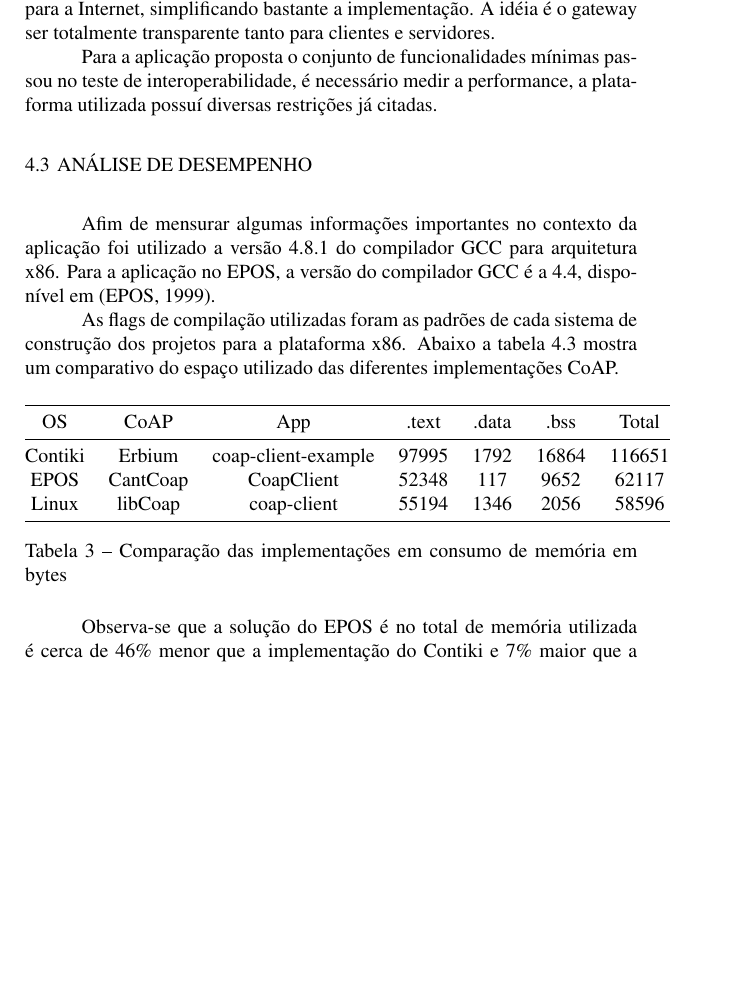
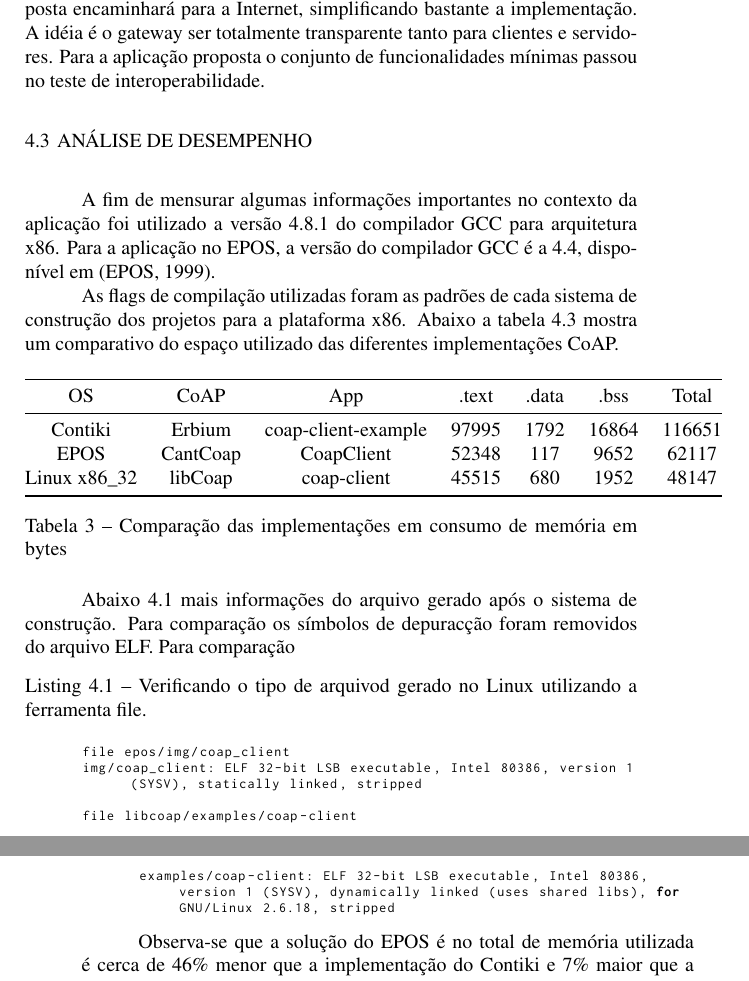
Before and after one commit to rafaeldelucena/tcc, a LaTeX thesis (tcc.tex, which reads tex/avaliacao.tex): part of page 40 of 44 before the commit and two parts of pages 42 and 43 of 48 after it, the two joined at a grey line, cut so that both start at the same text, the shorter picture padded with empty space. The pictures show the PDF file tcc.pdf that the author committed with the source.

Commit message:
Adding more stuff....

```diff
--- a/tex/avaliacao.tex
+++ b/tex/avaliacao.tex
@@ -69,13 +69,13 @@ Detec\c{c}\~ao de deregistro do servidor (RESET expl\'icito). & \xmark \\ \hline
 
 A implementa\c{c}\~ao ir\'a utilizar apenas pacotes com no m\'aximo de 128 bytes, portanto o suporte a transfer\^encia de grandes blocos fragmentados n\~ao ser\'a necess\'ario no momento.
 
-O gateway utiliza apenas uma implementa\c{c}\~ao cliente CoAP, n\~ao sendo necess\'ario possuir a implementa\c{c}\~ao de descoberta de recursos e observa\c{c}\~ao, pois estas funcionalidade est\~ao implementada nos nodos sensores. O gateway ir\'a repassar a requisi\c{c}\~ao para os webservers e a cada resposta encaminhar\'a para a Internet, simplificando bastante a implementa\c{c}\~ao. A id\'eia \'e o gateway ser totalmente transparente tanto para clientes e servidores.
+O gateway utiliza apenas uma implementa\c{c}\~ao cliente CoAP, n\~ao sendo necess\'ario possuir a implementa\c{c}\~ao de descoberta de recursos e observa\c{c}\~ao, pois estas funcionalidade est\~ao implementada nos nodos sensores.
 
-Para a aplica\c{c}\~ao proposta o conjunto de funcionalidades m\'inimas passou no teste de interoperabilidade, \'e necess\'ario medir a performance, a plataforma utilizada possu\'i diversas restri\c{c}\~oes j\'a citadas.
+O gateway ir\'a repassar a requisi\c{c}\~ao para os webservers e a cada resposta encaminhar\'a para a Internet, simplificando bastante a implementa\c{c}\~ao. A id\'eia \'e o gateway ser totalmente transparente tanto para clientes e servidores. Para a aplica\c{c}\~ao proposta o conjunto de funcionalidades m\'inimas passou no teste de interoperabilidade.
 
 \section{An\'alise de Desempenho}
 
-Afim de mensurar algumas informa\c{c}\~oes importantes no contexto da aplica\c{c}\~ao foi utilizado a vers\~ao 4.8.1 do compilador GCC para arquitetura x86. Para a aplica\c{c}\~ao no EPOS,  a vers\~ao do compilador GCC \'e a 4.4, dispon\'ivel em \cite{eposProject}.
+A fim de mensurar algumas informa\c{c}\~oes importantes no contexto da aplica\c{c}\~ao foi utilizado a vers\~ao 4.8.1 do compilador GCC para arquitetura x86. Para a aplica\c{c}\~ao no EPOS,  a vers\~ao do compilador GCC \'e a 4.4, dispon\'ivel em \cite{eposProject}.
 
 As flags de compila\c{c}\~ao utilizadas foram as padr\~oes de cada sistema de constru\c{c}\~ao dos projetos para a plataforma x86. Abaixo a tabela \ref{comparacaoCoap} mostra um comparativo do espa\c{c}o utilizado das diferentes implementa\c{c}\~oes CoAP.
 
@@ -85,13 +85,24 @@ As flags de compila\c{c}\~ao utilizadas foram as padr\~oes de cada sistema de co
 \begin{tabular}{@{}ccccccc@{}}
     \toprule
     OS & CoAP & App & .text & .data & .bss & Total\\ \midrule
-    Contiki& Erbium & coap-client-example & 97995 & 1792 & 16864 & 116651 \\
+    Contiki & Erbium & coap-client-example & 97995 & 1792 & 16864 & 116651 \\
     EPOS & CantCoap & CoapClient & 52348 & 117 & 9652 & 62117 \\
-    Linux & libCoap & coap-client & 55194 & 1346 & 2056 & 58596 \\
+    Linux x86\textunderscore 32 & libCoap & coap-client & 45515 & 680 & 1952 & 48147\\
     \bottomrule
 \end{tabular}
 \caption{Compara\c{c}\~ao das implementa\c{c}\~oes em consumo de mem\'oria em bytes}
 \end{table}
+
+Abaixo \ref{x86Elf} mais informa\c{c}\~oes do arquivo gerado ap\'os o sistema de constru\c{c}\~ao. Para compara\c{c}\~ao os s\'imbolos de depurac\c{c}\~ao foram removidos do arquivo ELF. Para compara\c{c}\~ao
+
+\begin{lstlisting}[label={x86Elf},caption=Verificando o tipo de arquivod gerado no Linux utilizando a ferramenta file.]
+file epos/img/coap_client
+img/coap_client: ELF 32-bit LSB executable, Intel 80386, version 1 (SYSV), statically linked, stripped
+
+file libcoap/examples/coap-client
+examples/coap-client: ELF 32-bit LSB executable, Intel 80386, version 1 (SYSV), dynamically linked (uses shared libs), for GNU/Linux 2.6.18, stripped
+\end{lstlisting}
+
 
 Observa-se que a solu\c{c}\~ao do EPOS \'e no total de mem\'oria utilizada \'e cerca de 46\% menor que a implementa\c{c}\~ao do Contiki e 7\% maior que a implementa\c{c}\~ao utilizando a libCoap. Apesar de n\~ao ser a mais compacta \'e suficientemente pequena para ser utilizada na aplica\c{c}\~ao.
 
```
Also changed, not shown: tex/desenvolvimento.tex (+3 -3 lines), tcc.pdf, tex/avaliacao.tex (2 more changed lines), 1 other file.
